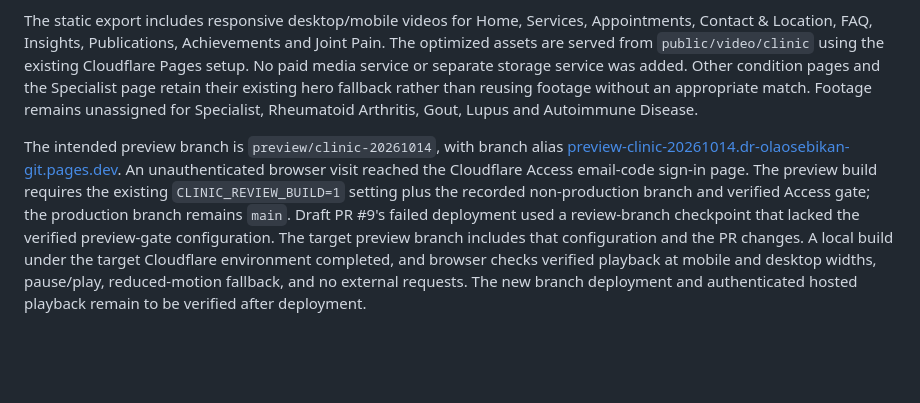
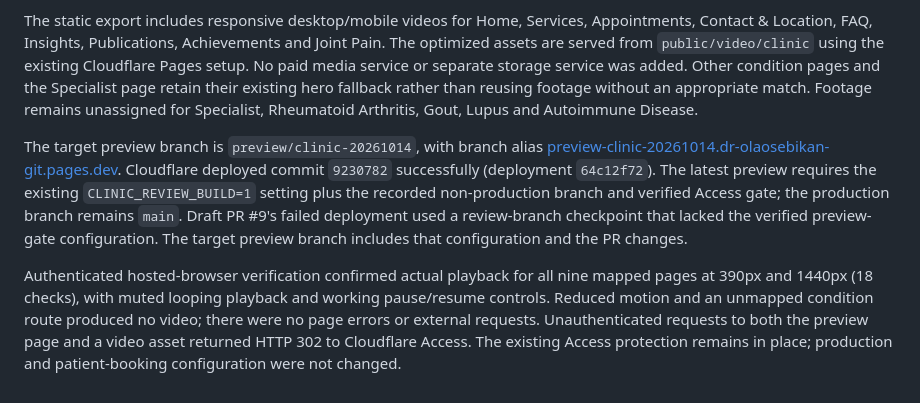
Before and after one commit to Abdudhi100/dr_olaosebikan, a Markdown page: docs/CLINIC_HERO_MEDIA.md, the part around the change. GitHub-like rendering; blank space fills up the shorter version.

Commit message:
docs: record protected video preview verification
Co-authored-by: Copilot <223556219+Copilot@users.noreply.github.com>

```diff
--- a/docs/CLINIC_HERO_MEDIA.md
+++ b/docs/CLINIC_HERO_MEDIA.md
@@ -77,4 +77,6 @@ The owner has explicitly confirmed that the supplied video assets are legally cl
 
 The static export includes responsive desktop/mobile videos for Home, Services, Appointments, Contact & Location, FAQ, Insights, Publications, Achievements and Joint Pain. The optimized assets are served from `public/video/clinic` using the existing Cloudflare Pages setup. No paid media service or separate storage service was added. Other condition pages and the Specialist page retain their existing hero fallback rather than reusing footage without an appropriate match. Footage remains unassigned for Specialist, Rheumatoid Arthritis, Gout, Lupus and Autoimmune Disease.
 
-The intended preview branch is `preview/clinic-20261014`, with branch alias [preview-clinic-20261014.dr-olaosebikan-git.pages.dev](https://preview-clinic-20261014.dr-olaosebikan-git.pages.dev). An unauthenticated browser visit reached the Cloudflare Access email-code sign-in page. The preview build requires the existing `CLINIC_REVIEW_BUILD=1` setting plus the recorded non-production branch and verified Access gate; the production branch remains `main`. Draft PR #9's failed deployment used a review-branch checkpoint that lacked the verified preview-gate configuration. The target preview branch includes that configuration and the PR changes. A local build under the target Cloudflare environment completed, and browser checks verified playback at mobile and desktop widths, pause/play, reduced-motion fallback, and no external requests. The new branch deployment and authenticated hosted playback remain to be verified after deployment.
+The target preview branch is `preview/clinic-20261014`, with branch alias [preview-clinic-20261014.dr-olaosebikan-git.pages.dev](https://preview-clinic-20261014.dr-olaosebikan-git.pages.dev). Cloudflare deployed commit `9230782` successfully (deployment `64c12f72`). The latest preview requires the existing `CLINIC_REVIEW_BUILD=1` setting plus the recorded non-production branch and verified Access gate; the production branch remains `main`. Draft PR #9's failed deployment used a review-branch checkpoint that lacked the verified preview-gate configuration. The target preview branch includes that configuration and the PR changes.
+
+Authenticated hosted-browser verification confirmed actual playback for all nine mapped pages at 390px and 1440px (18 checks), with muted looping playback and working pause/resume controls. Reduced motion and an unmapped condition route produced no video; there were no page errors or external requests. Unauthenticated requests to both the preview page and a video asset returned HTTP 302 to Cloudflare Access. The existing Access protection remains in place; production and patient-booking configuration were not changed.
```
